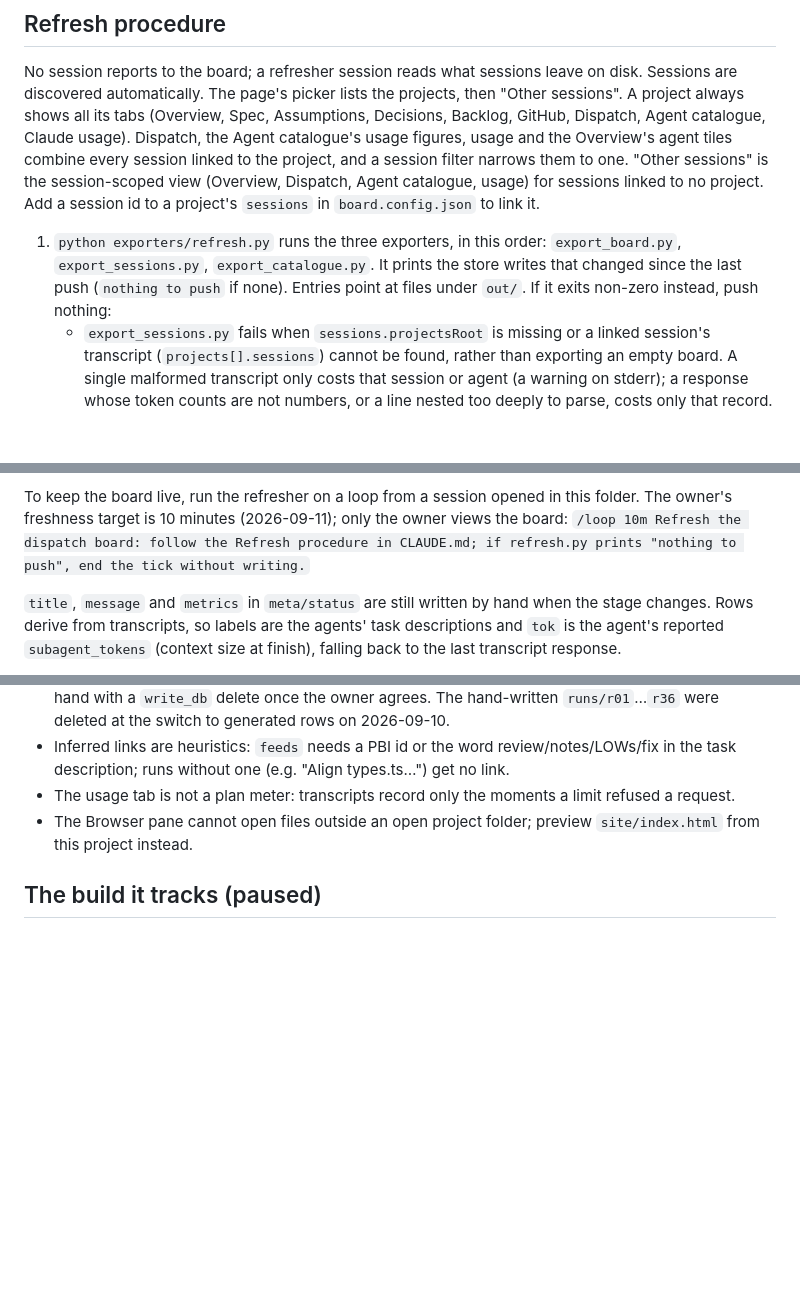
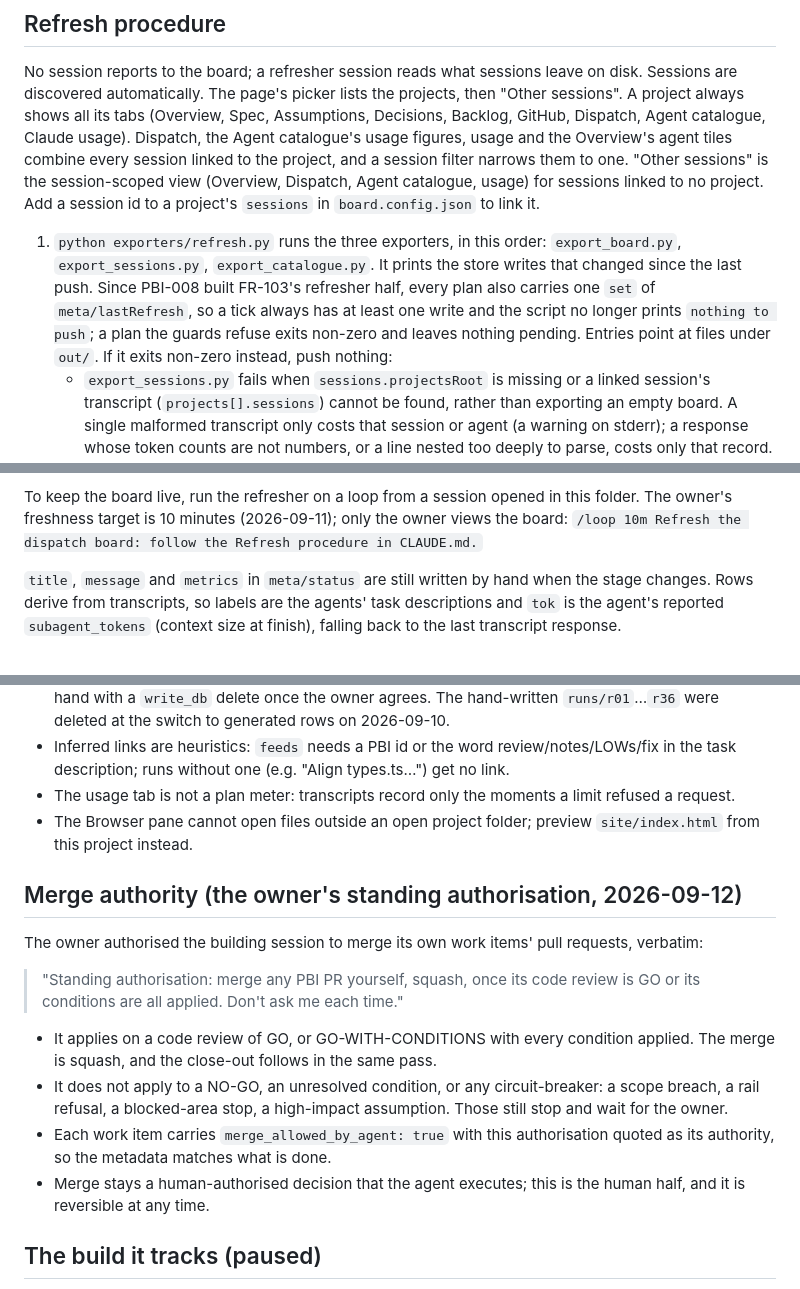
Before and after one commit to jdk-official/dispatch-board, a Markdown page: CLAUDE.md, 3 parts joined by grey strips. Drawn GitHub-style; blank space fills up the shorter version.

```diff
--- a/CLAUDE.md
+++ b/CLAUDE.md
@@ -51,7 +52,7 @@ every session linked to the project, and a session filter narrows them to one. "
 session-scoped view (Overview, Dispatch, Agent catalogue, usage) for sessions linked to no project. Add a
 session id to a project's `sessions` in `board.config.json` to link it.
 
-1. `python exporters/refresh.py` runs the three exporters, in this order: `export_board.py`, `export_sessions.py`, `export_catalogue.py`. It prints the store writes that changed since the last push (`nothing to push` if none). Entries point at files under `out/`. If it exits non-zero instead, push nothing:
+1. `python exporters/refresh.py` runs the three exporters, in this order: `export_board.py`, `export_sessions.py`, `export_catalogue.py`. It prints the store writes that changed since the last push. Since PBI-008 built FR-103's refresher half, every plan also carries one `set` of `meta/lastRefresh`, so a tick always has at least one write and the script no longer prints `nothing to push`; a plan the guards refuse exits non-zero and leaves nothing pending. Entries point at files under `out/`. If it exits non-zero instead, push nothing:
    - `export_sessions.py` fails when `sessions.projectsRoot` is missing or a linked session's transcript (`projects[].sessions`) cannot be found, rather than exporting an empty board. A single malformed transcript only costs that session or agent (a warning on stderr); a response whose token counts are not numbers, or a line nested too deeply to parse, costs only that record. An agent that cannot be re-read keeps its last row, and a session that cannot be parsed keeps its last export; either way, a row kept as `running` is exported as `killed` with verdict `no result` once `runs.runningWindowMinutes` has passed since its end (the session is still re-read next run).
    - `export_sessions.py` also fails (exit 2, with an error naming the key) when a value under `sessions` or `runs` does not have its documented type: `days` and `runningWindowMinutes` numbers, `projectsRoot` a string, `exclude` a list of strings, `showFirstPrompt` `true` or `false` (the string `"false"` is refused), `manual` a list. Each `runs.manual` row needs a string `id` and `label`, and its `id` becomes the file name `out/runs/<id>.json` on the Windows refresher, so it must be both the local app's run-id form (one path segment: not empty, no `/` or `\`, no control characters, not `.` or `..`) and a safe Windows file name (no `:`, `*`, `?`, `<`, `>`, `|` or `"`; no leading dot; no trailing dot or space; not a device name `CON`, `PRN`, `AUX`, `NUL`, `COM1`-`COM9` or `LPT1`-`LPT9`, in any case, with or without an extension); `verdict` and `from`, when given, are strings; `lane` (default `orch`) is one of `orch`, `req`, `plan`, `cw`, `tw`, `cr`, `ver`, `human`, `other`, and `kind` (default `done`) one of `running`, `done`, `go`, `changes`, `nogo`, `killed`. A bad row fails with an error naming it.
    - `export_board.py` fails when a project data file (`projects/<projectId>.json`) is not valid JSON, rather than resetting that project's build state. A tab that was exported before but cannot be rebuilt (the project's `repoPath` is missing or moved, its spec was renamed, git is unavailable) keeps its last export, with a warning on stderr, while the other projects refresh as usual. The kept tab gets `carriedSince` (the time the carry began) on the first such run, so that run pushes it once; later runs leave it unchanged, and the next export after the source comes back drops it. Fix the source; a project's tabs go only when it is removed from `projects`.
@@ -70,7 +71,7 @@ session id to a project's `sessions` in `board.config.json` to link it.
 
 To keep the board live, run the refresher on a loop from a session opened in this folder. The
 owner's freshness target is 10 minutes (2026-09-11); only the owner views the board:
-`/loop 10m Refresh the dispatch board: follow the Refresh procedure in CLAUDE.md; if refresh.py prints "nothing to push", end the tick without writing.`
+`/loop 10m Refresh the dispatch board: follow the Refresh procedure in CLAUDE.md.`
 
 `title`, `message` and `metrics` in `meta/status` are still written by hand when the stage changes.
 Rows derive from transcripts, so labels are the agents' task descriptions and `tok` is the agent's
@@ -135,6 +136,17 @@ A project without a data file has no build state. A data file that is not valid
 - The usage tab is not a plan meter: transcripts record only the moments a limit refused a request.
 - The Browser pane cannot open files outside an open project folder; preview `site/index.html` from this project instead.
 
+## Merge authority (the owner's standing authorisation, 2026-09-12)
+
+The owner authorised the building session to merge its own work items' pull requests, verbatim:
+
+> "Standing authorisation: merge any PBI PR yourself, squash, once its code review is GO or its conditions are all applied. Don't ask me each time."
+
+- It applies on a code review of GO, or GO-WITH-CONDITIONS with every condition applied. The merge is squash, and the close-out follows in the same pass.
+- It does not apply to a NO-GO, an unresolved condition, or any circuit-breaker: a scope breach, a rail refusal, a blocked-area stop, a high-impact assumption. Those still stop and wait for the owner.
+- Each work item carries `merge_allowed_by_agent: true` with this authorisation quoted as its authority, so the metadata matches what is done.
+- Merge stays a human-authorised decision that the agent executes; this is the human half, and it is reversible at any time.
+
 ## The build it tracks (paused)
 
 platform-catalogue, branch `build/logic-core`, not merged to `master`, no remote. Its work-item state is recorded in `projects/platform-catalogue.json`, which is the source of truth (the Backlog tab shows it). What the plan gate still needs from the owner is in the spec (the Assumptions tab). This file does not restate either, so it cannot fall out of step with them. Nothing is pushed or deployed without the owner saying so.
```
Also changed, not shown: other parts of CLAUDE.md (+1 -0 lines), docs/prd/dispatch-board.md (+5 -5 lines).
